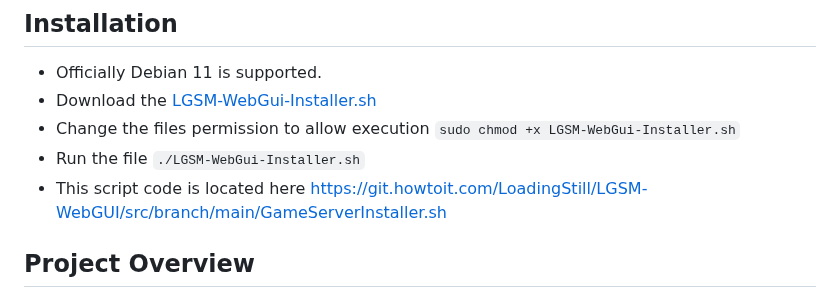
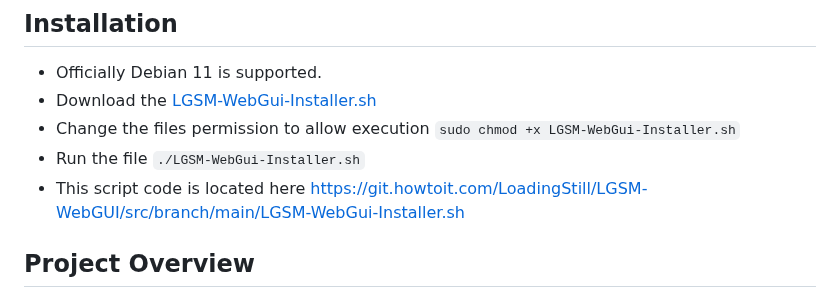
Before and after one commit to LoadingStill/WebGSM, a Markdown page: README.md, the part around one of its changes. Rendered like a GitHub page.

Commit message:
Updates installer link

```diff
--- a/README.md
+++ b/README.md
@@ -8,6 +8,6 @@ Welcome to LGSM-WebGUI, your gateway to a user-friendly graphical interface for
 - Change the files permission to allow execution `sudo chmod +x LGSM-WebGui-Installer.sh`
 - Run the file `./LGSM-WebGui-Installer.sh`
-- This script code is located here https://git.howtoit.com/LoadingStill/LGSM-WebGUI/src/branch/main/GameServerInstaller.sh
+- This script code is located here https://git.howtoit.com/LoadingStill/LGSM-WebGUI/src/branch/main/LGSM-WebGui-Installer.sh
 
 ## Project Overview
 LGSM-WebGUI is a passionate endeavor to enhance the experience of managing game servers on Linux using the well-established LinuxGSM toolset. We recognize the importance of efficient server administration, and our goal is to make it accessible to both novices and experienced users alike.
```
Also changed, not shown: other parts of README.md (+1 -1 lines).
